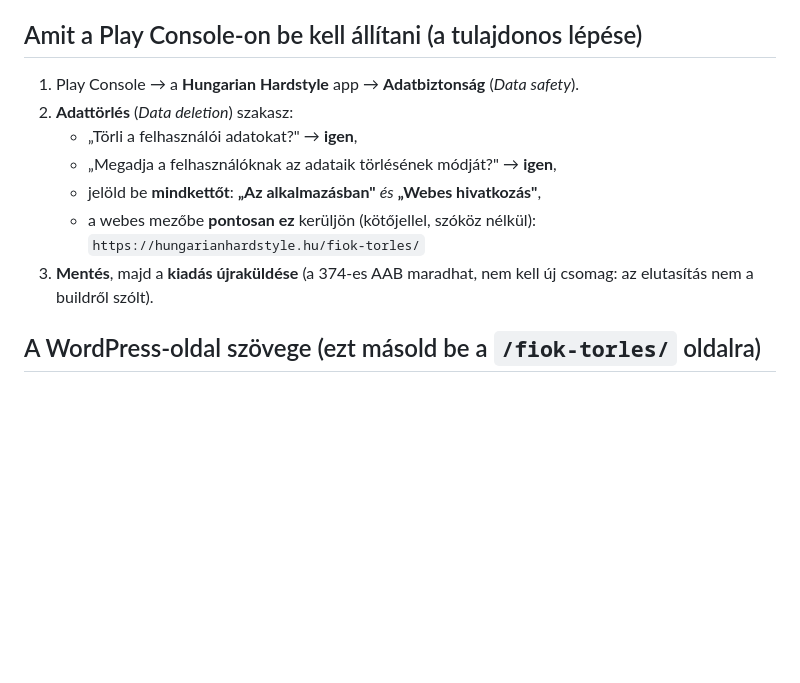
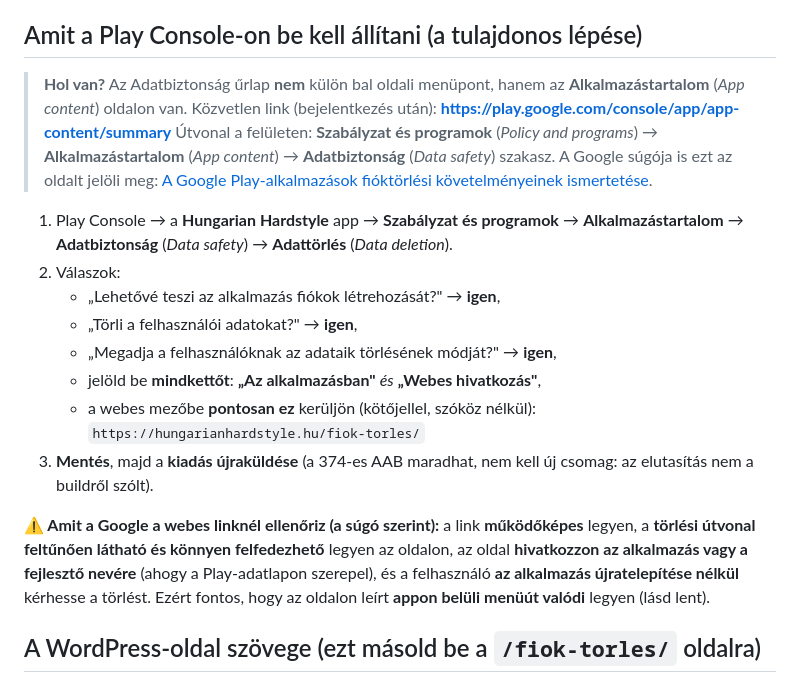
Before and after one commit to hungarianhardstyle/hungarian-hardstyle-app, a Markdown page: docs/FIOKTORLES-OLDAL-SZOVEG.md, the part around the change. Drawn GitHub-style; blank space fills up the shorter version.

Commit message:
docs(play): az Adatbiztonsag urlap helye (Alkalmazastartalom) + a Google link-kovetelmenyei

```diff
--- a/docs/FIOKTORLES-OLDAL-SZOVEG.md
+++ b/docs/FIOKTORLES-OLDAL-SZOVEG.md
@@ -13,8 +13,18 @@
 
 ## Amit a Play Console-on be kell állítani (a tulajdonos lépése)
 
-1. Play Console → a **Hungarian Hardstyle** app → **Adatbiztonság** (*Data safety*).
-2. **Adattörlés** (*Data deletion*) szakasz:
+> **Hol van?** Az Adatbiztonság űrlap **nem** külön bal oldali menüpont, hanem az
+> **Alkalmazástartalom** (*App content*) oldalon van. Közvetlen link (bejelentkezés után):
+> **https://play.google.com/console/app/app-content/summary**
+> Útvonal a felületen: **Szabályzat és programok** (*Policy and programs*) →
+> **Alkalmazástartalom** (*App content*) → **Adatbiztonság** (*Data safety*) szakasz.
+> A Google súgója is ezt az oldalt jelöli meg:
+> [A Google Play-alkalmazások fióktörlési követelményeinek ismertetése](https://support.google.com/googleplay/android-developer/answer/13327111?hl=hu).
+
+1. Play Console → a **Hungarian Hardstyle** app → **Szabályzat és programok** →
+   **Alkalmazástartalom** → **Adatbiztonság** (*Data safety*) → **Adattörlés** (*Data deletion*).
+2. Válaszok:
+   - „Lehetővé teszi az alkalmazás fiókok létrehozását?" → **igen**,
    - „Törli a felhasználói adatokat?" → **igen**,
    - „Megadja a felhasználóknak az adataik törlésének módját?" → **igen**,
    - jelöld be **mindkettőt**: **„Az alkalmazásban"** *és* **„Webes hivatkozás"**,
@@ -22,6 +32,13 @@
      `https://hungarianhardstyle.hu/fiok-torles/`
 3. **Mentés**, majd a **kiadás újraküldése** (a 374-es AAB maradhat, nem kell új
    csomag: az elutasítás nem a buildről szólt).
+
+**⚠️ Amit a Google a webes linknél ellenőriz (a súgó szerint):** a link
+**működőképes** legyen, a **törlési útvonal feltűnően látható és könnyen
+felfedezhető** legyen az oldalon, az oldal **hivatkozzon az alkalmazás vagy a
+fejlesztő nevére** (ahogy a Play-adatlapon szerepel), és a felhasználó **az
+alkalmazás újratelepítése nélkül** kérhesse a törlést. Ezért fontos, hogy az
+oldalon leírt **appon belüli menüút valódi** legyen (lásd lent).
 
 ## A WordPress-oldal szövege (ezt másold be a `/fiok-torles/` oldalra)
 
```
